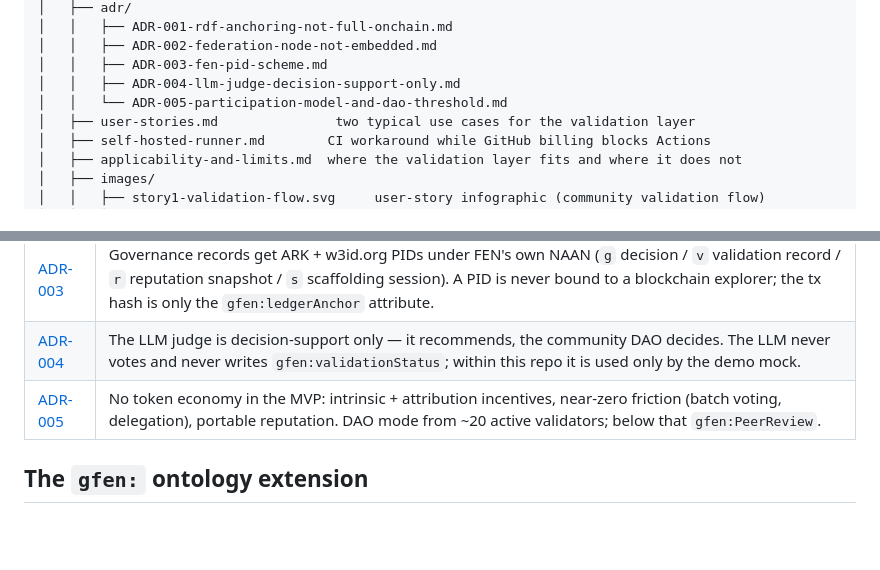
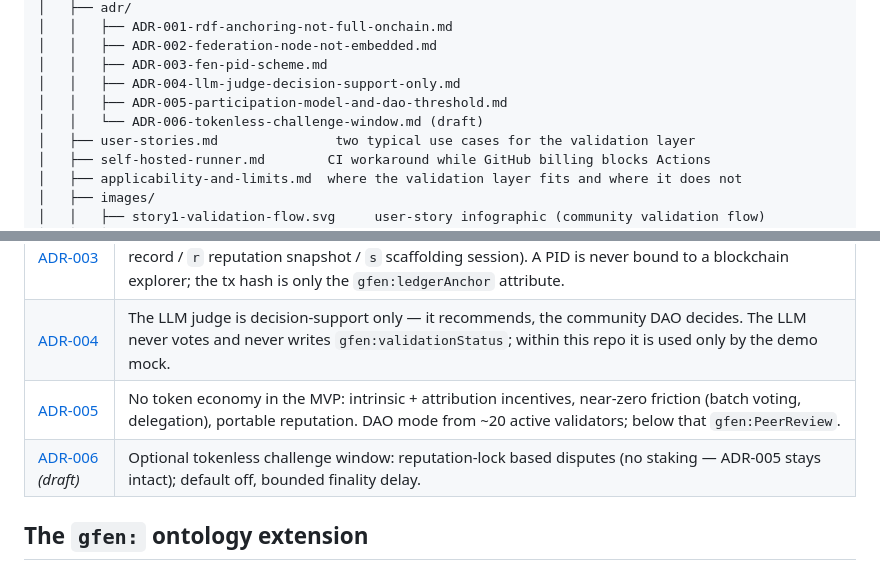
Before and after one commit to riznykst/fen-triadic-synthesis, a Markdown page: README.md, 2 parts joined by grey strips. Rendered like a GitHub page; blank space fills up the shorter version.

```diff
--- a/README.md
+++ b/README.md
@@ -125,7 +125,8 @@ fen-triadic-synthesis/
 │   │   ├── ADR-002-federation-node-not-embedded.md
 │   │   ├── ADR-003-fen-pid-scheme.md
 │   │   ├── ADR-004-llm-judge-decision-support-only.md
-│   │   └── ADR-005-participation-model-and-dao-threshold.md
+│   │   ├── ADR-005-participation-model-and-dao-threshold.md
+│   │   └── ADR-006-tokenless-challenge-window.md (draft)
 │   ├── user-stories.md               two typical use cases for the validation layer
 │   ├── self-hosted-runner.md        CI workaround while GitHub billing blocks Actions
 │   ├── applicability-and-limits.md  where the validation layer fits and where it does not
@@ -178,6 +179,7 @@ tested — see [`AGENT_PLAN.md`](AGENT_PLAN.md) for the phase-by-phase build log
 | [ADR-003](docs/adr/ADR-003-fen-pid-scheme.md) | Governance records get ARK + w3id.org PIDs under FEN's own NAAN (`g` decision / `v` validation record / `r` reputation snapshot / `s` scaffolding session). A PID is never bound to a blockchain explorer; the tx hash is only the `gfen:ledgerAnchor` attribute. |
 | [ADR-004](docs/adr/ADR-004-llm-judge-decision-support-only.md) | The LLM judge is decision-support only — it recommends, the community DAO decides. The LLM never votes and never writes `gfen:validationStatus`; within this repo it is used only by the demo mock. |
 | [ADR-005](docs/adr/ADR-005-participation-model-and-dao-threshold.md) | No token economy in the MVP: intrinsic + attribution incentives, near-zero friction (batch voting, delegation), portable reputation. DAO mode from ~20 active validators; below that `gfen:PeerReview`. |
+| [ADR-006](docs/adr/ADR-006-tokenless-challenge-window.md) *(draft)* | Optional tokenless challenge window: reputation-lock based disputes (no staking — ADR-005 stays intact); default off, bounded finality delay. |
 
 ## The `gfen:` ontology extension
 
```
Also changed, not shown: docs/BACKLOG.md (+1 -1 lines), docs/adr/ADR-006-tokenless-challenge-window.md (added, +80 -0 lines).
